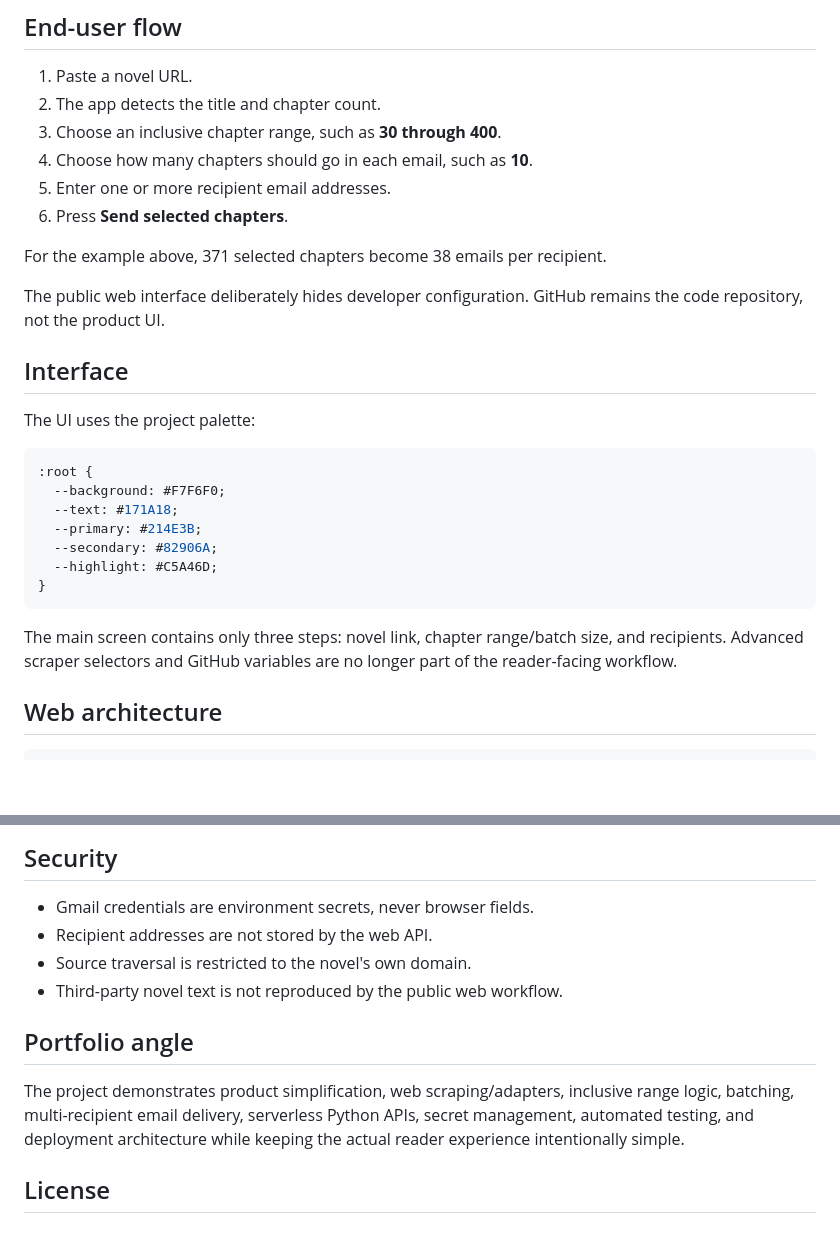
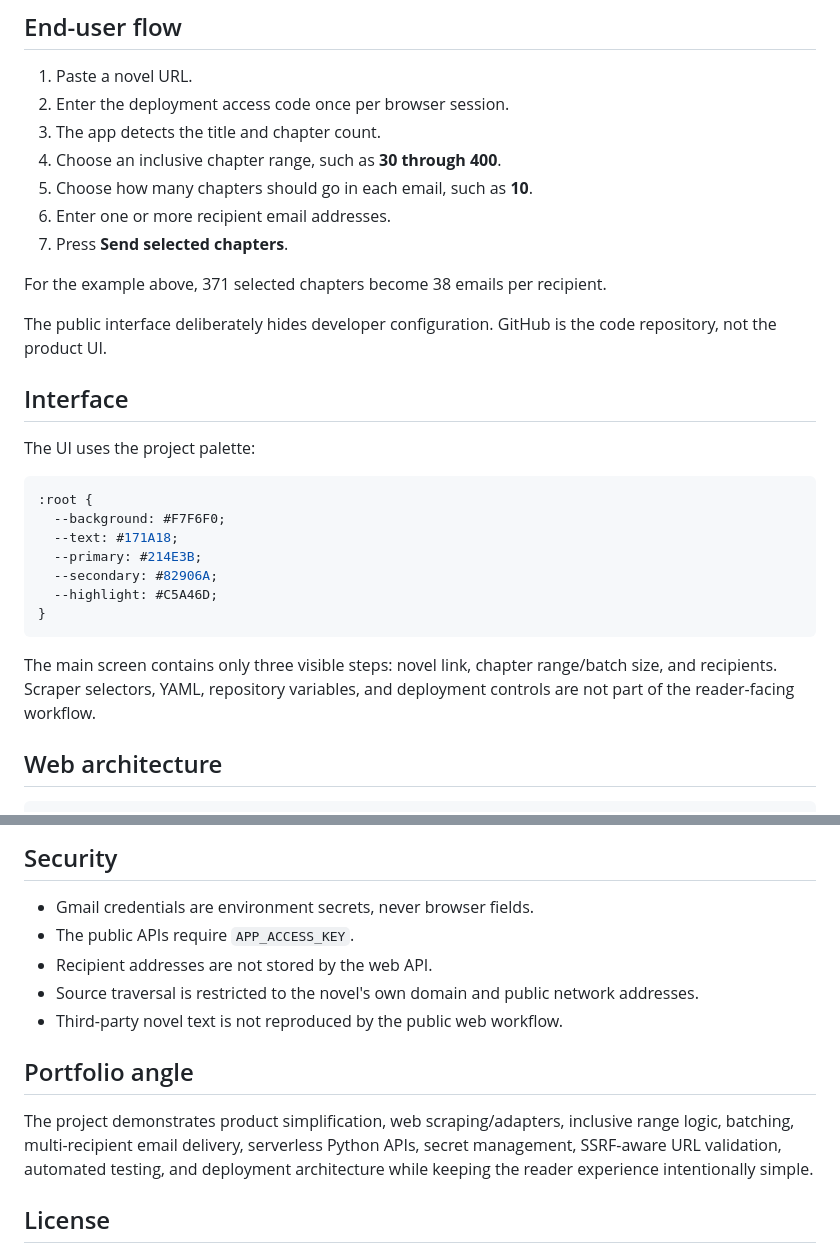
Before and after one commit to marco-yan/Webnovel-Emailer, a Markdown page: README.md, 2 parts joined by grey strips. GitHub-like rendering; blank space fills up the shorter version.

````diff
--- a/README.md
+++ b/README.md
@@ -5,15 +5,16 @@ Webnovel Emailer turns a web-novel chapter range into clean Gmail reading batche
 ## End-user flow
 
 1. Paste a novel URL.
-2. The app detects the title and chapter count.
-3. Choose an inclusive chapter range, such as **30 through 400**.
-4. Choose how many chapters should go in each email, such as **10**.
-5. Enter one or more recipient email addresses.
-6. Press **Send selected chapters**.
+2. Enter the deployment access code once per browser session.
+3. The app detects the title and chapter count.
+4. Choose an inclusive chapter range, such as **30 through 400**.
+5. Choose how many chapters should go in each email, such as **10**.
+6. Enter one or more recipient email addresses.
+7. Press **Send selected chapters**.
 
 For the example above, 371 selected chapters become 38 emails per recipient.
 
-The public web interface deliberately hides developer configuration. GitHub remains the code repository, not the product UI.
+The public interface deliberately hides developer configuration. GitHub is the code repository, not the product UI.
 
 ## Interface
 
@@ -29,7 +30,7 @@ The UI uses the project palette:
 }
 ```
 
-The main screen contains only three steps: novel link, chapter range/batch size, and recipients. Advanced scraper selectors and GitHub variables are no longer part of the reader-facing workflow.
+The main screen contains only three visible steps: novel link, chapter range/batch size, and recipients. Scraper selectors, YAML, repository variables, and deployment controls are not part of the reader-facing workflow.
 
 ## Web architecture
 
@@ -147,13 +154,14 @@ pytest -q
 ## Security
 
 - Gmail credentials are environment secrets, never browser fields.
+- The public APIs require `APP_ACCESS_KEY`.
 - Recipient addresses are not stored by the web API.
-- Source traversal is restricted to the novel's own domain.
+- Source traversal is restricted to the novel's own domain and public network addresses.
 - Third-party novel text is not reproduced by the public web workflow.
 
 ## Portfolio angle
 
-The project demonstrates product simplification, web scraping/adapters, inclusive range logic, batching, multi-recipient email delivery, serverless Python APIs, secret management, automated testing, and deployment architecture while keeping the actual reader experience intentionally simple.
+The project demonstrates product simplification, web scraping/adapters, inclusive range logic, batching, multi-recipient email delivery, serverless Python APIs, secret management, SSRF-aware URL validation, automated testing, and deployment architecture while keeping the reader experience intentionally simple.
 
 ## License
 
````
Also changed, not shown: other parts of README.md (+17 -11 lines).
